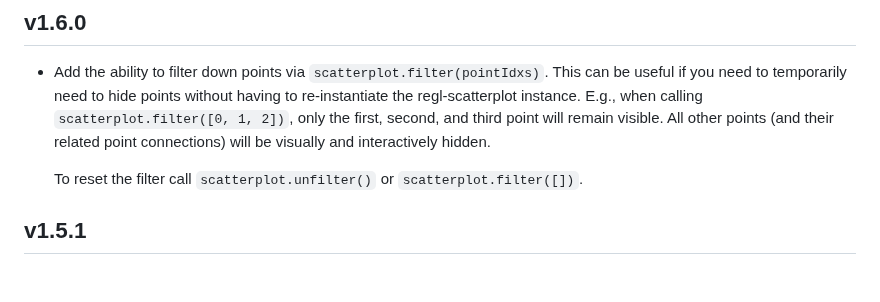
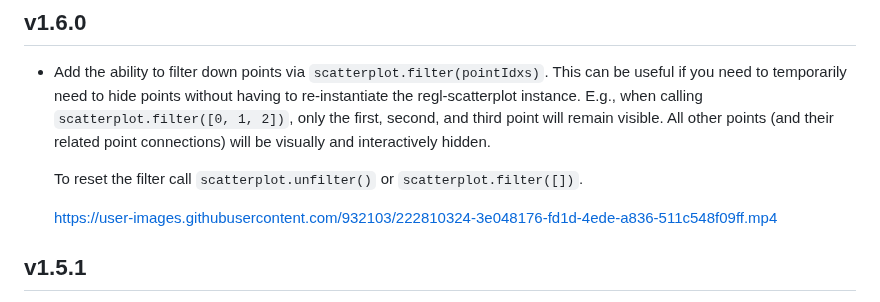
Before and after one commit to flekschas/regl-scatterplot, a Markdown page: CHANGELOG.md, the part around the change. GitHub-like rendering; blank space fills up the shorter version.

Commit message:
Add demo video

```diff
--- a/CHANGELOG.md
+++ b/CHANGELOG.md
@@ -3,6 +3,8 @@
 - Add the ability to filter down points via `scatterplot.filter(pointIdxs)`. This can be useful if you need to temporarily need to hide points without having to re-instantiate the regl-scatterplot instance. E.g., when calling `scatterplot.filter([0, 1, 2])`, only the first, second, and third point will remain visible. All other points (and their related point connections) will be visually and interactively hidden.
 
   To reset the filter call `scatterplot.unfilter()` or `scatterplot.filter([])`.
+
+  https://user-images.githubusercontent.com/932103/222810324-3e048176-fd1d-4ede-a836-511c548f09ff.mp4
 
 ## v1.5.1
 
```
